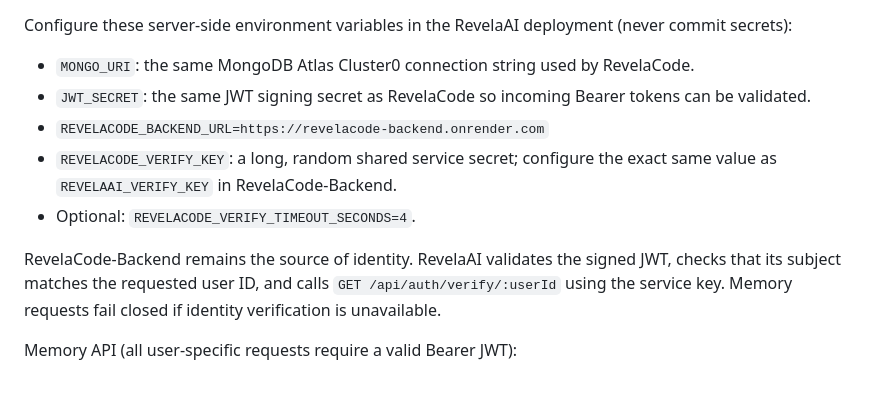
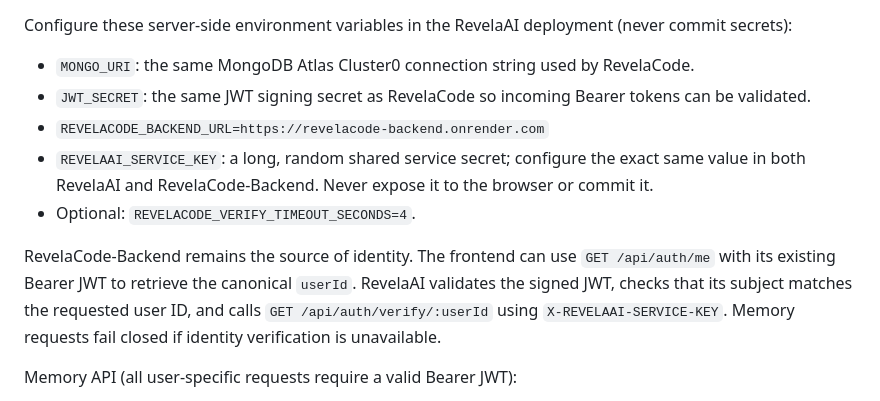
Before and after one commit to musombi123/RevelaAI, a Markdown page: README.md, the part around the change. Rendered like a GitHub page.

Commit message:
Align smart memory environment documentation with service-key contract

```diff
--- a/README.md
+++ b/README.md
@@ -108,10 +108,10 @@ Configure these server-side environment variables in the RevelaAI deployment (ne
 - `MONGO_URI`: the same MongoDB Atlas Cluster0 connection string used by RevelaCode.
 - `JWT_SECRET`: the same JWT signing secret as RevelaCode so incoming Bearer tokens can be validated.
 - `REVELACODE_BACKEND_URL=https://revelacode-backend.onrender.com`
-- `REVELACODE_VERIFY_KEY`: a long, random shared service secret; configure the exact same value as `REVELAAI_VERIFY_KEY` in RevelaCode-Backend.
+- `REVELAAI_SERVICE_KEY`: a long, random shared service secret; configure the exact same value in both RevelaAI and RevelaCode-Backend. Never expose it to the browser or commit it.
 - Optional: `REVELACODE_VERIFY_TIMEOUT_SECONDS=4`.
 
-RevelaCode-Backend remains the source of identity. RevelaAI validates the signed JWT, checks that its subject matches the requested user ID, and calls `GET /api/auth/verify/:userId` using the service key. Memory requests fail closed if identity verification is unavailable.
+RevelaCode-Backend remains the source of identity. The frontend can use `GET /api/auth/me` with its existing Bearer JWT to retrieve the canonical `userId`. RevelaAI validates the signed JWT, checks that its subject matches the requested user ID, and calls `GET /api/auth/verify/:userId` using `X-REVELAAI-SERVICE-KEY`. Memory requests fail closed if identity verification is unavailable.
 
 Memory API (all user-specific requests require a valid Bearer JWT):
 
```
